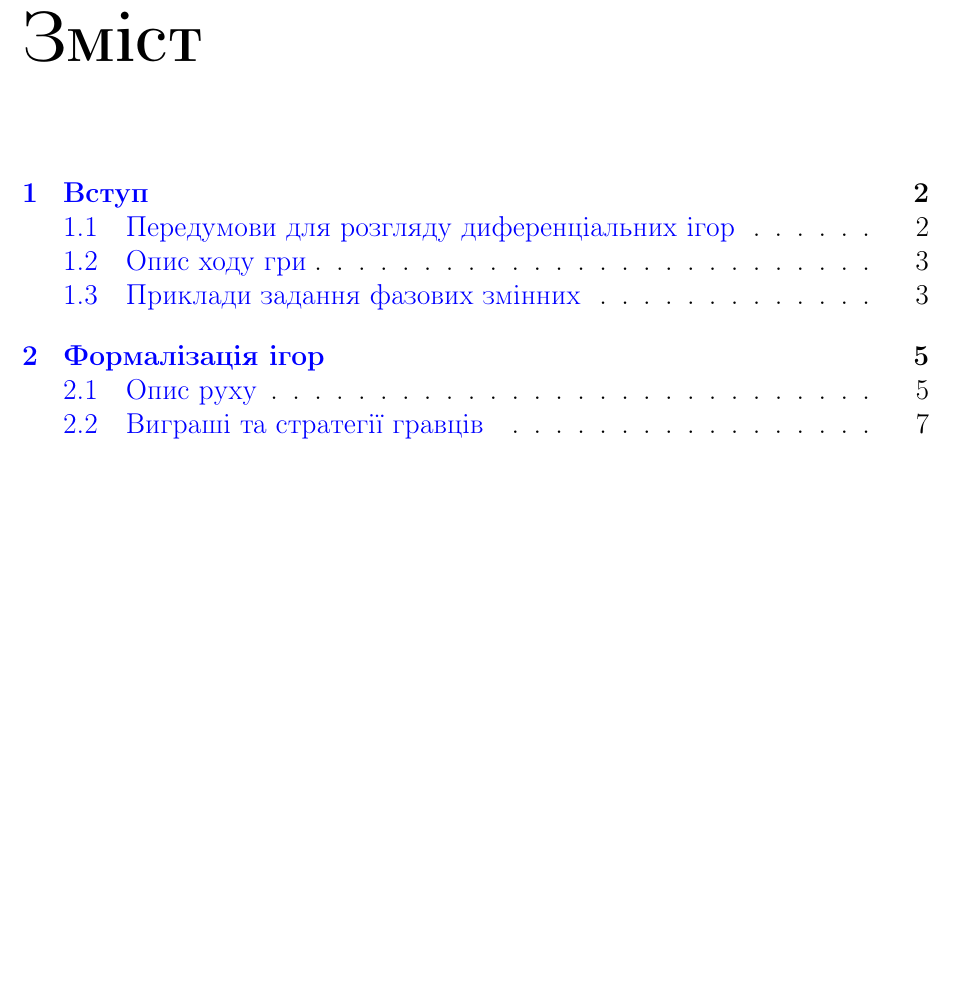
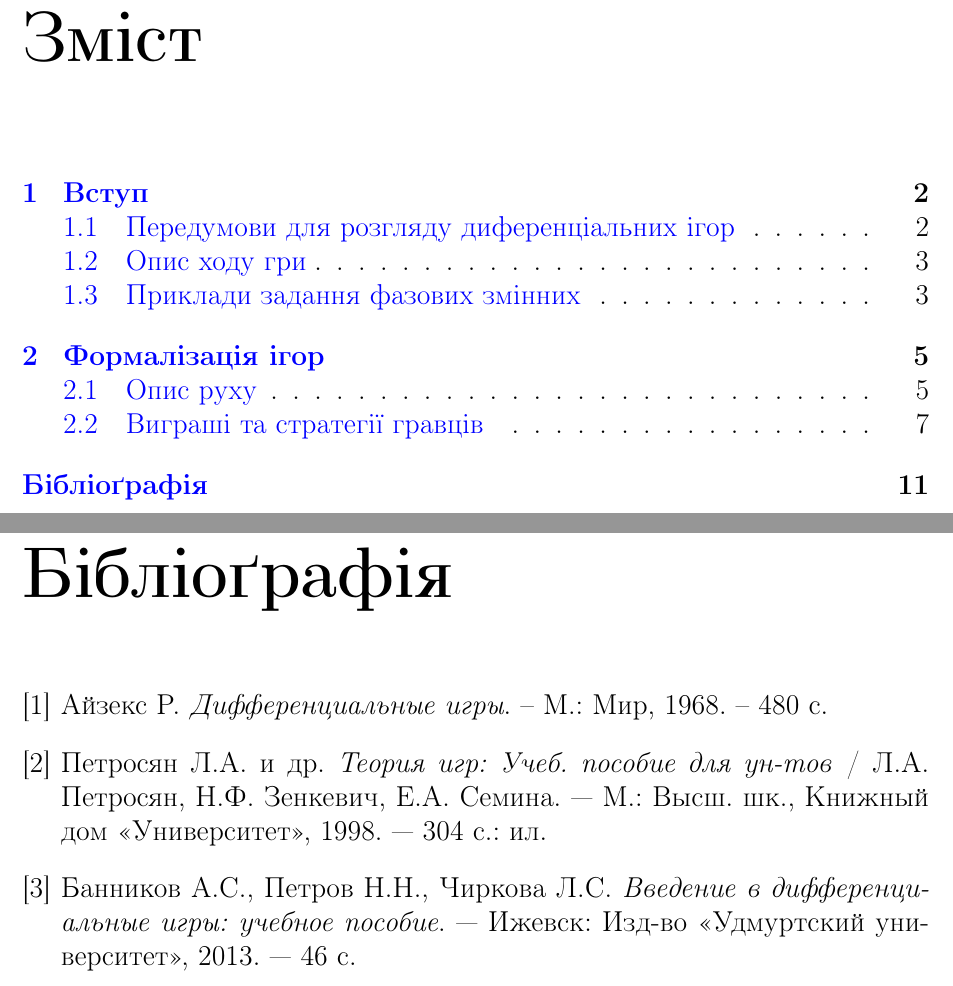
Before and after one commit to Yalikesifulei/gt_report, a LaTeX document (main.tex): part of page 2 of 11 before the commit and two parts of pages 2 and 12 of 12 after it, the two joined at a grey line, cut so that both start at the same text, the shorter picture padded with empty space. The pictures show the PDF file main.pdf that the author committed with the source.

Commit message:
bibliography

```diff
--- a/main.tex
+++ b/main.tex
@@ -40,4 +40,14 @@
         \input{parts/part_1.tex}
     \chapter{Формалізація ігор}
         \input{parts/part_2.tex}
+
+
+    \begin{thebibliography}{3}
+        \addcontentsline{toc}{chapter}{Бiблiоґрафiя}
+        \bibitem{Айзекс} Айзекс Р. \emph{Дифференциальные игры}. -- М.: Мир, 1968. -- 480 с.
+        \bibitem{Петросян} Петросян Л.А. и др. \emph{Теория игр: Учеб. пособие для ун-тов }/ Л.А. Петросян, Н.Ф. Зенкевич, Е.А. Семина. --- М.: Высш. шк.,
+        Книжный дом <<Университет>>, 1998. --- 304 с.: ил.
+        \bibitem{БПЧ} Банников А.С., Петров Н.Н., Чиркова Л.С. \emph{Введение в дифференциальные игры: учебное пособие}. --- Ижевск: Изд-во
+        <<Удмуртский университет>>, 2013. --- 46 c.
+    \end{thebibliography}
 \end{document}
```
Also changed, not shown: main.pdf.
